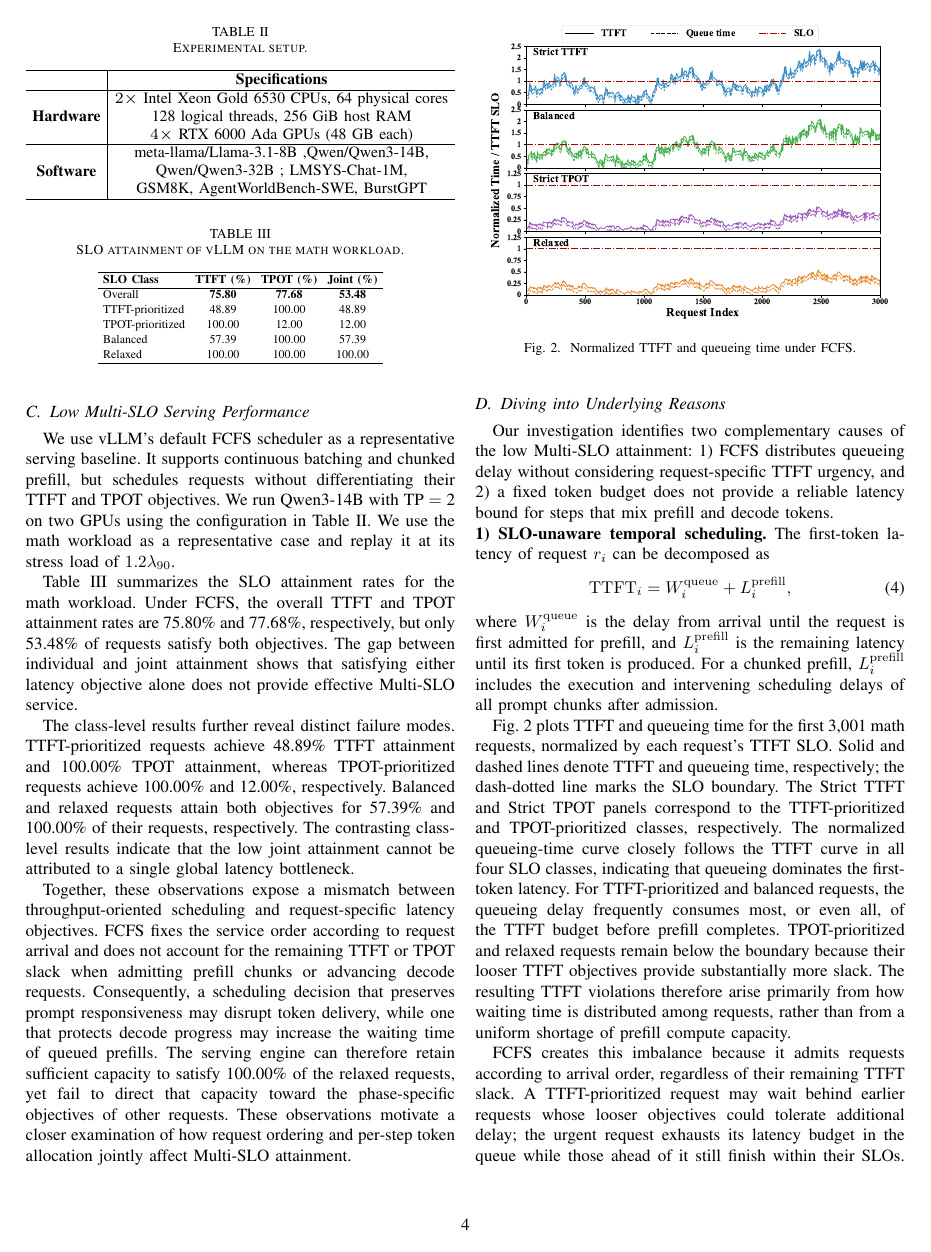
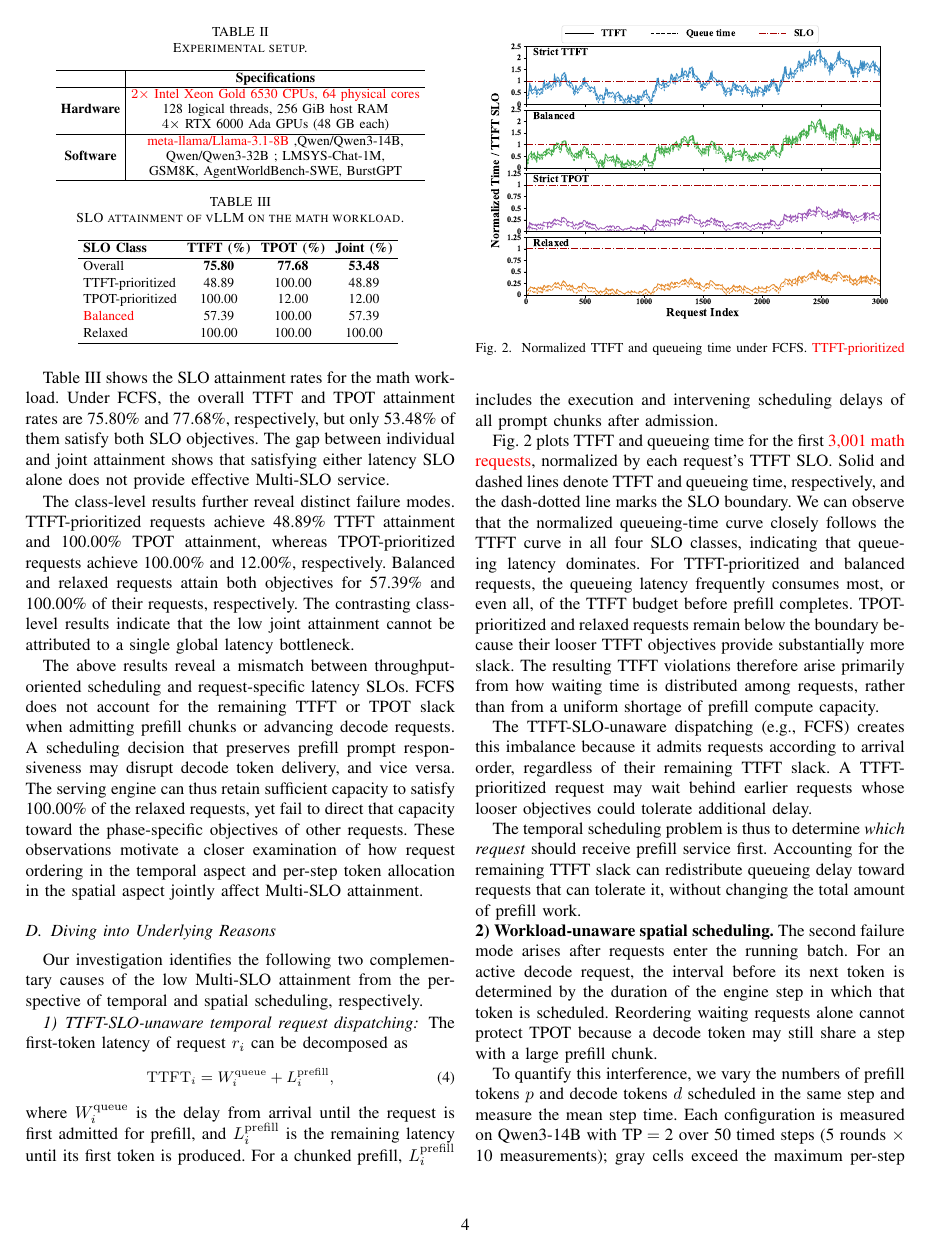
Before and after one commit to sjtu-epcc/TANGO-IPDPS27, a LaTeX paper (tango.tex, which reads section/background-and-motivation.tex): page 4 of 11. Compiled offline with pdfLaTeX; a missing font is replaced by an installed copy or a similar font; a LaTeX package or settings file that is missing is left out.

Commit message:
Refine background discussion and paper formatting
Co-Authored-By: Claude Code <noreply@anthropic.com>

```diff
--- a/section/background-and-motivation.tex
+++ b/section/background-and-motivation.tex
@@ -27,4 +28,4 @@ Request $r_i$ satisfies its SLOs only if
 $\mathrm{TTFT}_i \leq S_i^{\mathrm{TTFT}}$ and
 $\mathrm{TPOT}_i \leq S_i^{\mathrm{TPOT}}$.
 In this work, \emph{Multi-SLO} refers both to these phase-specific objectives and to their heterogeneous values across requests and applications.
-Accordingly, serving efficiency is measured by goodput---the rate of requests that satisfy both objectives---rather than by raw request or token throughput alone.
+Accordingly, serving efficiency is measured by \textit{goodput}, i.e., the rate of requests that satisfy both objectives.
@@ -40,2 +41,3 @@ Scheduling an entire prompt at once can therefore produce a long iteration and d
 Chunked prefill divides the prompt into smaller chunks that may be processed over multiple iterations.
 This enables prefill chunks and decode tokens to be colocated in one batch, while exposing the prefill chunk size as a controllable scheduling variable.
+Specifically, let $\mathcal{P}_k$ and $\mathcal{D}_k$ denote the prefill and decode requests selected in step $k$, and $c_{i,k}$ the prompt tokens allocated to request $r_i$.
@@ -93,27 +100,28 @@ All compared systems use the same request sequence, arrival schedule, and SLO ta
 
 \begin{table}[t]
+  \footnotesize
   \renewcommand{\arraystretch}{1.05}
   \setlength{\tabcolsep}{3pt}
   \caption{Experimental setup.}
   \label{tab:motivation-setup}
   \centering
-  \scriptsize
-  \resizebox{\columnwidth}{!}{%
+  % \resizebox{\columnwidth}{!}{%
     \begin{tabular}{c|c}
       \hline
       & \textbf{Specifications} \\
       \hline
-      \textbf{Hardware} & \makecell[c]{$2\times$ Intel Xeon Gold 6530 CPUs, 64 physical cores \\
+      \textbf{Hardware} & \makecell[c]{\textcolor{red}{$2\times$ Intel Xeon Gold 6530 CPUs, 64 physical cores} \\
         128 logical threads, 256 GiB host RAM \\
       $4\times$ RTX 6000 Ada GPUs (48 GB each)} \\
       \hline
-      \textbf{Software} & \makecell[c]{meta-llama/Llama-3.1-8B
+      \textbf{Software} & \makecell[c]{\textcolor{red}{meta-llama/Llama-3.1-8B}
         ,Qwen/Qwen3-14B,\\Qwen/Qwen3-32B
         ;
       LMSYS-Chat-1M, \\GSM8K, AgentWorldBench-SWE, BurstGPT} \\
       \hline
     \end{tabular}%
-  }
+  % }
+  \vspace{-3mm}
 \end{table}
 
 \subsection{Low Multi-SLO Serving Performance}
@@ -136,63 +144,69 @@ All compared systems use the same request sequence, arrival schedule, and SLO ta
     Overall          & \textbf{75.80} & \textbf{77.68} & \textbf{53.48} \\
     TTFT-prioritized & 48.89 & 100.00 & 48.89 \\
     TPOT-prioritized & 100.00 & 12.00 & 12.00 \\
-    Balanced         & 57.39 & 100.00 & 57.39 \\
+    \textcolor{red}{Balanced}         & 57.39 & 100.00 & 57.39 \\
     Relaxed          & 100.00 & 100.00 & 100.00 \\
     \hline
   \end{tabular}
+  \vspace{-3mm}
 \end{table}
 
-We use vLLM's default FCFS scheduler as a representative serving baseline.
-It supports continuous batching and chunked prefill, but schedules requests without differentiating their TTFT and TPOT objectives.
+We use vLLM's default FCFS scheduler as a representative serving baseline for investigations.
+It supports continuous batching and chunked prefill, but schedules requests without differentiating their TTFT and TPOT SLOs.
 We run Qwen3-14B with TP${}={}$2 on two GPUs using the configuration in Table~\ref{tab:motivation-setup}.
 We use the math workload as a representative case and replay it at its stress load of $1.2\lambda_{90}$.
 
-Table~\ref{tab:fcfs-multi-slo-attainment} summarizes the SLO attainment rates for the math workload.
-Under FCFS, the overall TTFT and TPOT attainment rates are 75.80\% and 77.68\%, respectively, but only 53.48\% of requests satisfy both objectives.
-The gap between individual and joint attainment shows that satisfying either latency objective alone does not provide effective Multi-SLO service.
+Table~\ref{tab:fcfs-multi-slo-attainment} shows the SLO attainment rates for the math workload.
+Under FCFS, the overall TTFT and TPOT attainment rates are 75.80\% and 77.68\%, respectively, but only 53.48\% of them satisfy both SLO objectives.
+The gap between individual and joint attainment shows that satisfying either latency SLO alone does not provide effective Multi-SLO service.
 
 The class-level results further reveal distinct failure modes.
 TTFT-prioritized requests achieve 48.89\% TTFT attainment and 100.00\% TPOT attainment, whereas TPOT-prioritized requests achieve 100.00\% and 12.00\%, respectively.
 Balanced and relaxed requests attain both objectives for 57.39\% and 100.00\% of their requests, respectively.
 The contrasting class-level results indicate that the low joint attainment cannot be attributed to a single global latency bottleneck.
 
-Together, these observations expose a mismatch between throughput-oriented scheduling and request-specific latency objectives.
-FCFS fixes the service order according to request arrival and does not account for the remaining TTFT or TPOT slack when admitting prefill chunks or advancing decode requests.
-Consequently, a scheduling decision that preserves prompt responsiveness may disrupt token delivery, while one that protects decode progress may increase the waiting time of queued prefills.
-The serving engine can therefore retain sufficient capacity to satisfy 100.00\% of the relaxed requests, yet fail to direct that capacity toward the phase-specific objectives of other requests.
-These observations motivate a closer examination of how request ordering and per-step token allocation jointly affect Multi-SLO attainment.
+The above results reveal a mismatch between throughput-oriented scheduling and request-specific latency SLOs.
+FCFS does not account for the remaining TTFT or TPOT slack when admitting prefill chunks or advancing decode requests.
+A scheduling decision that preserves prefill prompt responsiveness may disrupt decode token delivery, and vice versa.
+The serving engine can thus retain sufficient capacity to satisfy 100.00\% of the relaxed requests, yet fail to direct that capacity toward the phase-specific objectives of other requests.
+These observations motivate a closer examination of how request ordering in the temporal aspect and per-step token allocation in the spatial aspect jointly affect Multi-SLO attainment.
 
 \subsection{Diving into Underlying Reasons}
 \label{subsec:motivation-underlying-reasons}
 
-Our investigation identifies two complementary causes of the low Multi-SLO attainment: 1) FCFS distributes queueing delay without considering request-specific TTFT urgency, and 2) a fixed token budget does not provide a reliable latency bound for steps that mix prefill and decode tokens.
+Our investigation identifies the following two complementary causes of the low Multi-SLO attainment from the perspective of temporal and spatial scheduling, respectively.
+% : \textit{the SLO-unaware temporla scheduling} and \textit{the workload-unaware spatial scheduling}
+% 1) FCFS distributes queueing delay without considering request-specific TTFT urgency, and 2) a fixed token budget does not provide a reliable latency bound for steps that mix prefill and decode tokens.
 
 \begin{figure}[!t]
 \centering
 \includegraphics[width=0.94\columnwidth]{figures/background-and-motivation/moti_queue_slo}
-\caption{Normalized TTFT and queueing time under FCFS.}
+\caption{Normalized TTFT and queueing time under FCFS. \textcolor{red}{TTFT-prioritized}}
 \label{fig:temporal-slo-ratio}
 \end{figure}
 
-\noindent\textbf{1) SLO-unaware temporal scheduling.}
+\subsubsection{TTFT-SLO-unaware temporal request dispatching}
 The first-token latency of request $r_i$ can be decomposed as
 \begin{equation}
+\small
 \mathrm{TTFT}_i = W_i^{\mathrm{queue}} + L_i^{\mathrm{prefill}},
 \label{eq:ttft-decomposition}
 \end{equation}
 where $W_i^{\mathrm{queue}}$ is the delay from arrival until the request is first admitted for prefill, and $L_i^{\mathrm{prefill}}$ is the remaining latency until its first token is produced.
 For a chunked prefill, $L_i^{\mathrm{prefill}}$ includes the execution and intervening scheduling delays of all prompt chunks after admission.
 
-Fig.~\ref{fig:temporal-slo-ratio} plots TTFT and queueing time for the first 3,001 math requests, normalized by each request's TTFT SLO.
-Solid and dashed lines denote TTFT and queueing time, respectively; the dash-dotted line marks the SLO boundary.
-The Strict TTFT and Strict TPOT panels correspond to the TTFT-prioritized and TPOT-prioritized classes, respectively.
-The normalized queueing-time curve closely follows the TTFT curve in all four SLO classes, indicating that queueing dominates the first-token latency.
-For TTFT-prioritized and balanced requests, the queueing delay frequently consumes most, or even all, of the TTFT budget before prefill completes.
+Fig.~\ref{fig:temporal-slo-ratio} plots TTFT and queueing time for the first \textcolor{red}{3,001 math requests}, normalized by each request's TTFT SLO.
+Solid and dashed lines denote TTFT and queueing time, respectively, and the dash-dotted line marks the SLO boundary.
+% The Strict TTFT and Strict TPOT panels correspond to the TTFT-prioritized and TPOT-prioritized classes, respectively.
+We can observe that the normalized queueing-time curve closely follows the TTFT curve in all four SLO classes, indicating that queueing latency dominates.
+For TTFT-prioritized and balanced requests, the queueing latency frequently consumes most, or even all, of the TTFT budget before prefill completes.
 TPOT-prioritized and relaxed requests remain below the boundary because their looser TTFT objectives provide substantially more slack.
 The resulting TTFT violations therefore arise primarily from how waiting time is distributed among requests, rather than from a uniform shortage of prefill compute capacity.
 
-FCFS creates this imbalance because it admits requests according to arrival order, regardless of their remaining TTFT slack.
-A TTFT-prioritized request may wait behind earlier requests whose looser objectives could tolerate additional delay; the urgent request exhausts its latency budget in the queue while those ahead of it still finish within their SLOs.
+The TTFT-SLO-unaware dispatching (e.g., FCFS) creates this imbalance because it admits requests according to arrival order, regardless of their remaining TTFT slack.
+A TTFT-prioritized request may wait behind earlier requests whose looser objectives could tolerate additional delay.
+%  the urgent request exhausts its latency budget in the queue while those ahead of it still finish within their SLOs.
+
 The temporal scheduling problem is thus to determine \emph{which request} should receive prefill service first.
 Accounting for the remaining TTFT slack can redistribute queueing delay toward requests that can tolerate it, without changing the total amount of prefill work.
 
```
Also changed, not shown: section/deadline-aware-request-dispatcher.tex (+2 -0 lines), section/step-time-model-guided-token-allocator.tex (+5 -0 lines), section/background-and-motivation.tex (46 more changed lines).
